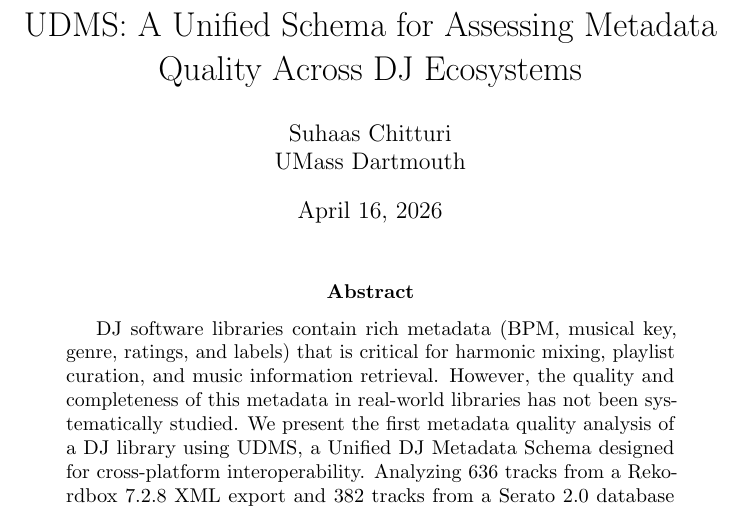
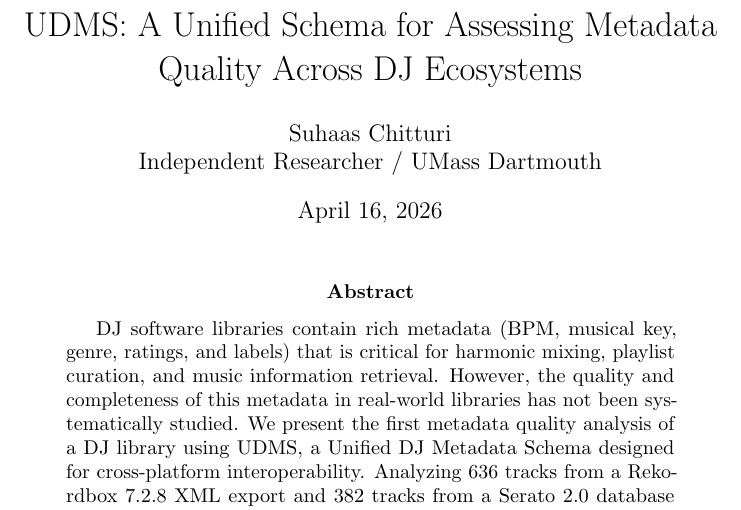
Before and after one commit to interfluve-wav/dj-metadata, a LaTeX paper (paper/main.tex): part of page 1 of 23, cut so that both start at the same text. Compiled offline with pdfLaTeX.

Commit message:
Affiliation: Independent Researcher / UMass Dartmouth

```diff
--- a/paper/main.tex
+++ b/paper/main.tex
@@ -27,7 +27,7 @@
 \title{UDMS: A Unified Schema for Assessing Metadata Quality Across {DJ} Ecosystems}
 
 % Authors
-\author{Suhaas Chitturi\\UMass Dartmouth}
+\author{Suhaas Chitturi\\Independent Researcher / UMass Dartmouth}
 
 \sloppy
 
```
